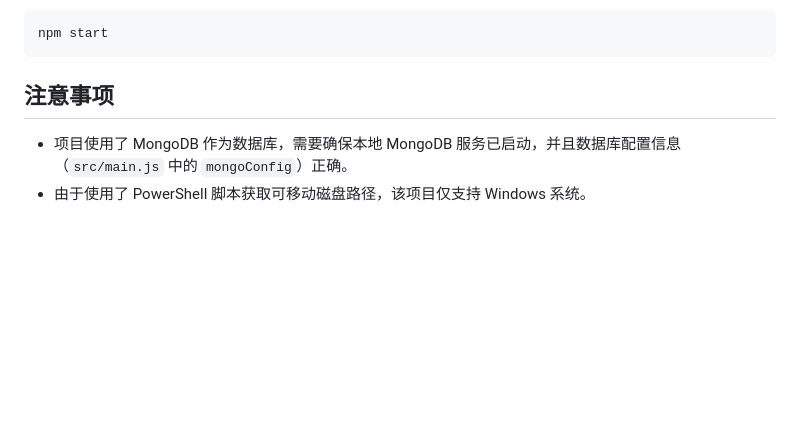
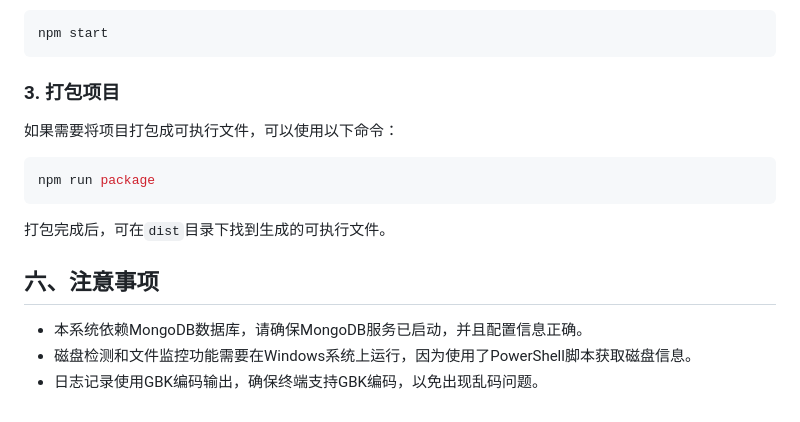
Before and after one commit to super-programmer/usb-file-monitor, a Markdown page: README.md, the part around one of its changes. GitHub-like rendering; blank space fills up the shorter version.

````diff
--- a/README.md
+++ b/README.md
@@ -60,6 +65,14 @@ npm install
 npm start
 ```
 
-## 注意事项
-- 项目使用了 MongoDB 作为数据库，需要确保本地 MongoDB 服务已启动，并且数据库配置信息（`src/main.js` 中的 `mongoConfig`）正确。
-- 由于使用了 PowerShell 脚本获取可移动磁盘路径，该项目仅支持 Windows 系统。
+### 3. 打包项目
+如果需要将项目打包成可执行文件，可以使用以下命令：
+```bash
+npm run package
+```
+打包完成后，可在`dist`目录下找到生成的可执行文件。
+
+## 六、注意事项
+- 本系统依赖MongoDB数据库，请确保MongoDB服务已启动，并且配置信息正确。
+- 磁盘检测和文件监控功能需要在Windows系统上运行，因为使用了PowerShell脚本获取磁盘信息。
+- 日志记录使用GBK编码输出，确保终端支持GBK编码，以免出现乱码问题。
````
Also changed, not shown: other parts of README.md (+49 -44 lines).
